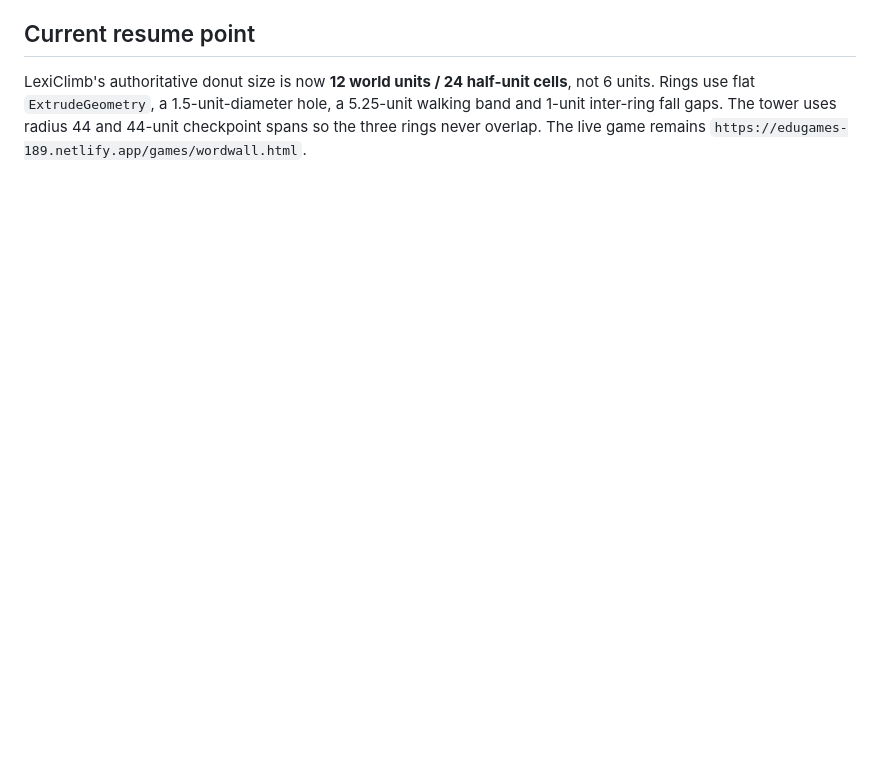
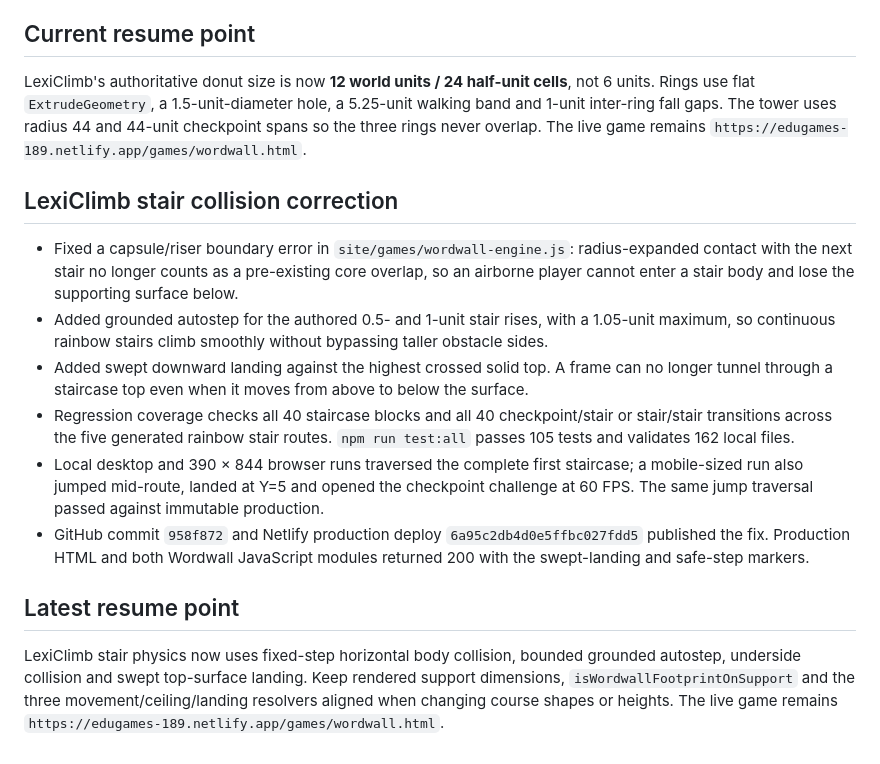
Before and after one commit to fahimc/questlearn-uk, a Markdown page: agents/history/2026-08-29-questlearn-launch-compacted.md, the part around the change. Rendered like a GitHub page; blank space fills up the shorter version.

Commit message:
Record LexiClimb stair physics release

```diff
--- a/agents/history/2026-08-29-questlearn-launch-compacted.md
+++ b/agents/history/2026-08-29-questlearn-launch-compacted.md
@@ -369,3 +369,16 @@ LexiClimb donut routes remain three 6-unit rings separated by 1-unit fall gaps,
 ## Current resume point
 
 LexiClimb's authoritative donut size is now **12 world units / 24 half-unit cells**, not 6 units. Rings use flat `ExtrudeGeometry`, a 1.5-unit-diameter hole, a 5.25-unit walking band and 1-unit inter-ring fall gaps. The tower uses radius 44 and 44-unit checkpoint spans so the three rings never overlap. The live game remains `https://edugames-189.netlify.app/games/wordwall.html`.
+
+## LexiClimb stair collision correction
+
+- Fixed a capsule/riser boundary error in `site/games/wordwall-engine.js`: radius-expanded contact with the next stair no longer counts as a pre-existing core overlap, so an airborne player cannot enter a stair body and lose the supporting surface below.
+- Added grounded autostep for the authored 0.5- and 1-unit stair rises, with a 1.05-unit maximum, so continuous rainbow stairs climb smoothly without bypassing taller obstacle sides.
+- Added swept downward landing against the highest crossed solid top. A frame can no longer tunnel through a staircase top even when it moves from above to below the surface.
+- Regression coverage checks all 40 staircase blocks and all 40 checkpoint/stair or stair/stair transitions across the five generated rainbow stair routes. `npm run test:all` passes 105 tests and validates 162 local files.
+- Local desktop and 390 × 844 browser runs traversed the complete first staircase; a mobile-sized run also jumped mid-route, landed at Y=5 and opened the checkpoint challenge at 60 FPS. The same jump traversal passed against immutable production.
+- GitHub commit `958f872` and Netlify production deploy `6a95c2db4d0e5ffbc027fdd5` published the fix. Production HTML and both Wordwall JavaScript modules returned 200 with the swept-landing and safe-step markers.
+
+## Latest resume point
+
+LexiClimb stair physics now uses fixed-step horizontal body collision, bounded grounded autostep, underside collision and swept top-surface landing. Keep rendered support dimensions, `isWordwallFootprintOnSupport` and the three movement/ceiling/landing resolvers aligned when changing course shapes or heights. The live game remains `https://edugames-189.netlify.app/games/wordwall.html`.
```
